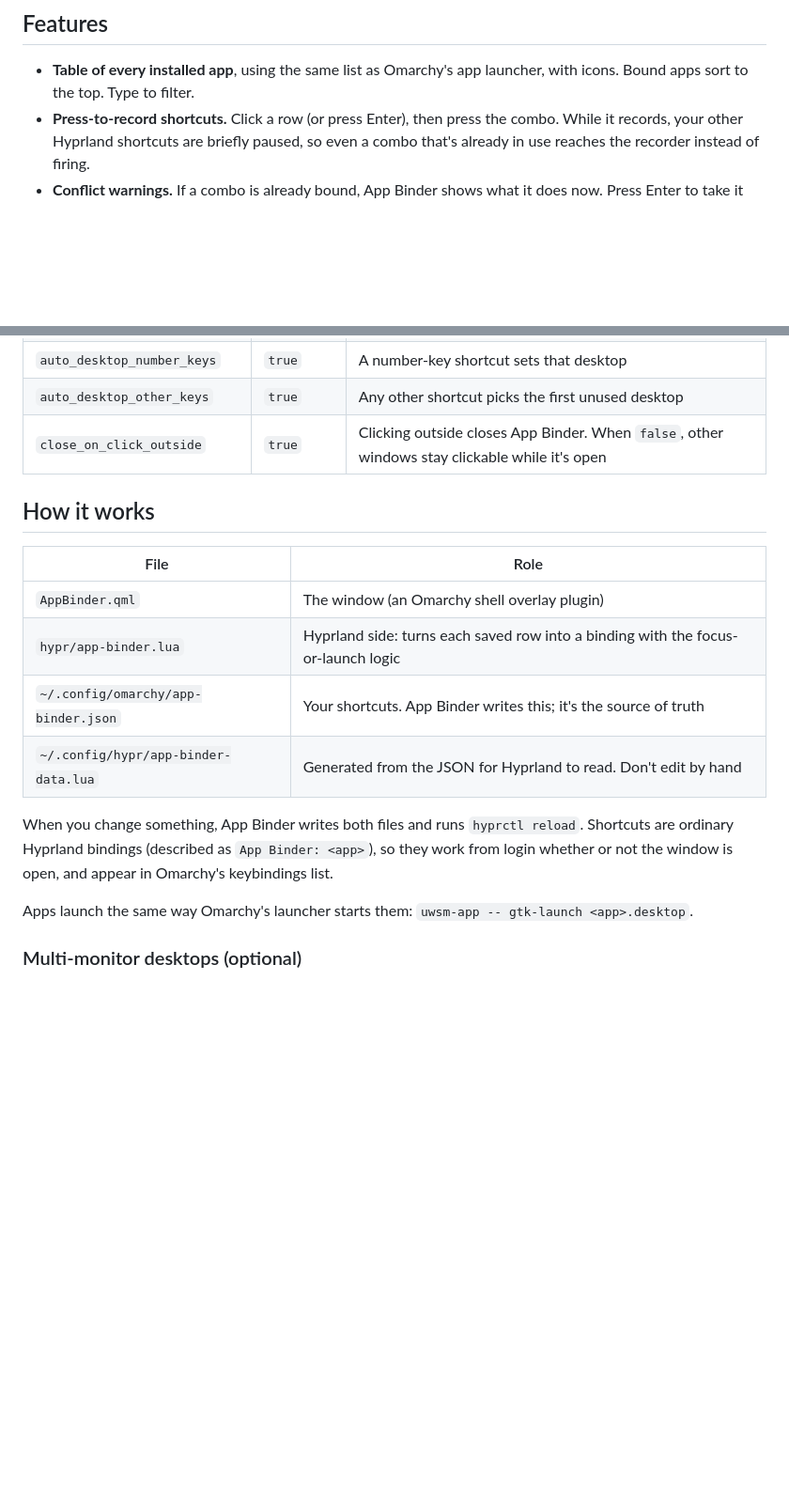
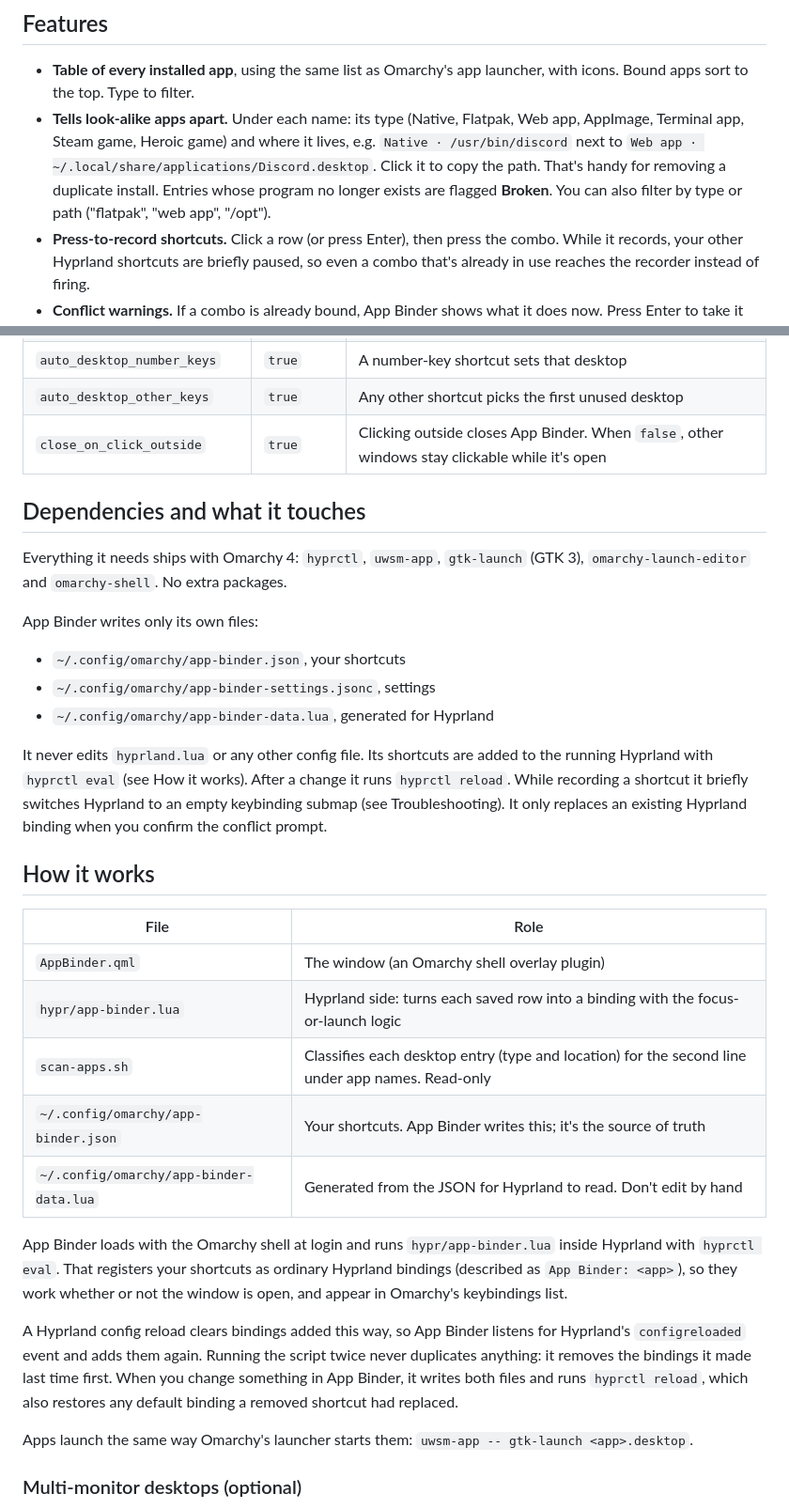
Before and after one commit to casey-cantcode/app-binder, a Markdown page: README.md, 2 parts joined by grey strips. Shown at 94% size. GitHub-like rendering; blank space fills up the shorter version.

```diff
--- a/README.md
+++ b/README.md
@@ -17,6 +16,7 @@ Assign shortcuts in a table of every installed app: click a row, press the combo
 ## Features
 
 - **Table of every installed app**, using the same list as Omarchy's app launcher, with icons. Bound apps sort to the top. Type to filter.
+- **Tells look-alike apps apart.** Under each name: its type (Native, Flatpak, Web app, AppImage, Terminal app, Steam game, Heroic game) and where it lives, e.g. `Native · /usr/bin/discord` next to `Web app · ~/.local/share/applications/Discord.desktop`. Click it to copy the path. That's handy for removing a duplicate install. Entries whose program no longer exists are flagged **Broken**. You can also filter by type or path ("flatpak", "web app", "/opt").
 - **Press-to-record shortcuts.** Click a row (or press Enter), then press the combo. While it records, your other Hyprland shortcuts are briefly paused, so even a combo that's already in use reaches the recorder instead of firing.
 - **Conflict warnings.** If a combo is already bound, App Binder shows what it does now. Press Enter to take it over or Esc to pick another. A combo moved from another App Binder row is removed from that row.
 - **A desktop per app.** Choose `Any` (first empty desktop) or 1–10.
@@ -79,16 +78,31 @@ Change these with the cog, or edit `~/.config/omarchy/app-binder-settings.jsonc`
 | `auto_desktop_other_keys` | `true` | Any other shortcut picks the first unused desktop |
 | `close_on_click_outside` | `true` | Clicking outside closes App Binder. When `false`, other windows stay clickable while it's open |
 
+## Dependencies and what it touches
+
+Everything it needs ships with Omarchy 4: `hyprctl`, `uwsm-app`, `gtk-launch` (GTK 3), `omarchy-launch-editor` and `omarchy-shell`. No extra packages.
+
+App Binder writes only its own files:
+
+- `~/.config/omarchy/app-binder.json`, your shortcuts
+- `~/.config/omarchy/app-binder-settings.jsonc`, settings
+- `~/.config/omarchy/app-binder-data.lua`, generated for Hyprland
+
+It never edits `hyprland.lua` or any other config file. Its shortcuts are added to the running Hyprland with `hyprctl eval` (see How it works). After a change it runs `hyprctl reload`. While recording a shortcut it briefly switches Hyprland to an empty keybinding submap (see Troubleshooting). It only replaces an existing Hyprland binding when you confirm the conflict prompt.
+
 ## How it works
 
 | File | Role |
 |---|---|
 | `AppBinder.qml` | The window (an Omarchy shell overlay plugin) |
 | `hypr/app-binder.lua` | Hyprland side: turns each saved row into a binding with the focus-or-launch logic |
+| `scan-apps.sh` | Classifies each desktop entry (type and location) for the second line under app names. Read-only |
 | `~/.config/omarchy/app-binder.json` | Your shortcuts. App Binder writes this; it's the source of truth |
-| `~/.config/hypr/app-binder-data.lua` | Generated from the JSON for Hyprland to read. Don't edit by hand |
+| `~/.config/omarchy/app-binder-data.lua` | Generated from the JSON for Hyprland to read. Don't edit by hand |
 
-When you change something, App Binder writes both files and runs `hyprctl reload`. Shortcuts are ordinary Hyprland bindings (described as `App Binder: <app>`), so they work from login whether or not the window is open, and appear in Omarchy's keybindings list.
+App Binder loads with the Omarchy shell at login and runs `hypr/app-binder.lua` inside Hyprland with `hyprctl eval`. That registers your shortcuts as ordinary Hyprland bindings (described as `App Binder: <app>`), so they work whether or not the window is open, and appear in Omarchy's keybindings list.
+
+A Hyprland config reload clears bindings added this way, so App Binder listens for Hyprland's `configreloaded` event and adds them again. Running the script twice never duplicates anything: it removes the bindings it made last time first. When you change something in App Binder, it writes both files and runs `hyprctl reload`, which also restores any default binding a removed shortcut had replaced.
 
 Apps launch the same way Omarchy's launcher starts them: `uwsm-app -- gtk-launch <app>.desktop`.
 
```
Also changed, not shown: other parts of README.md (+21 -18 lines), CHANGELOG.md (added, +34 -0 lines), preview.png (added), screenshots/settings.png (added), 4 other files.
